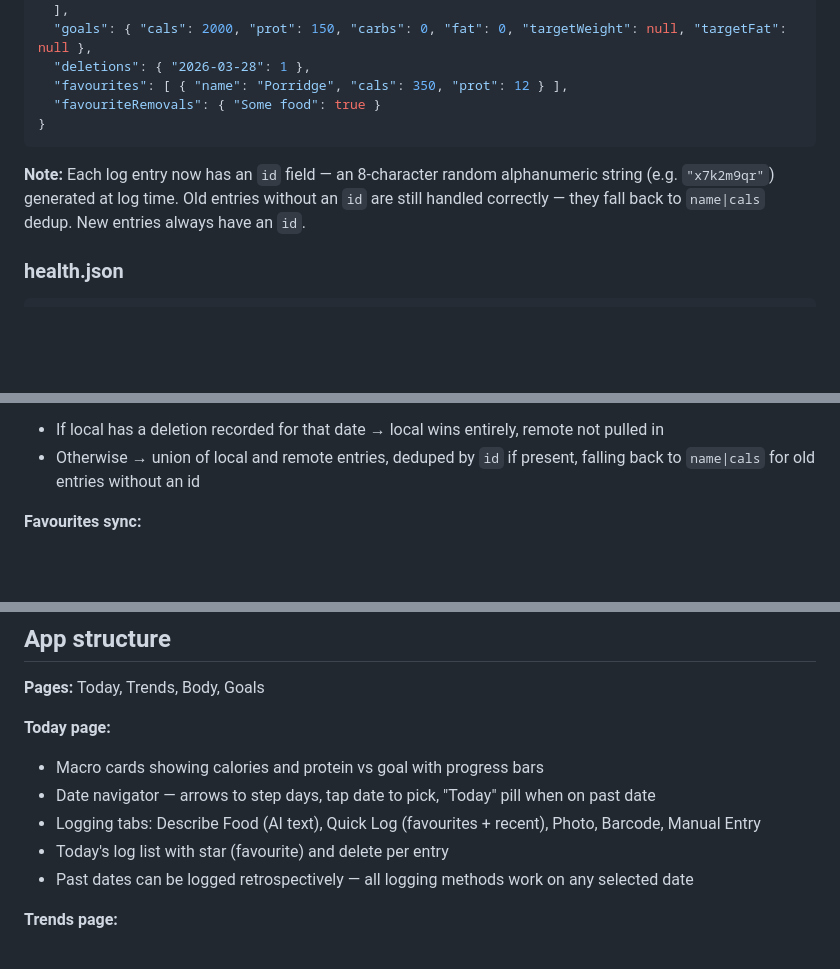
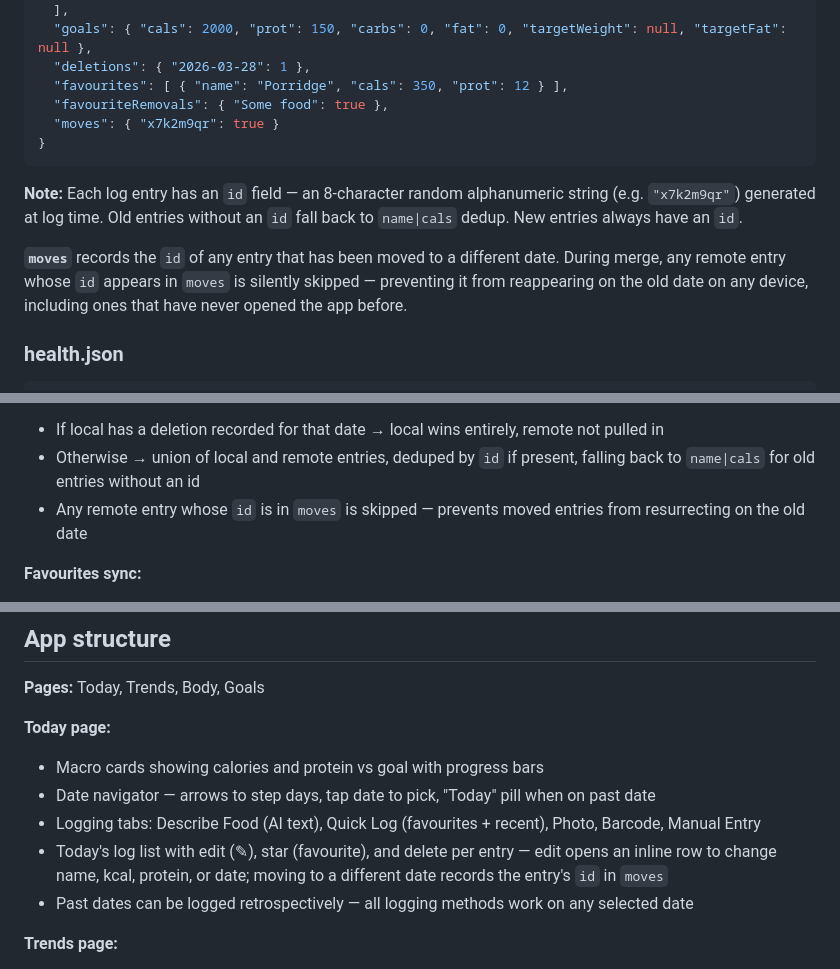
Before and after one commit to jainomics/gains-tracker, a Markdown page: CLAUDE.md, 3 parts joined by grey strips. GitHub-like rendering; blank space fills up the shorter version.

````diff
--- a/CLAUDE.md
+++ b/CLAUDE.md
@@ -84,11 +84,14 @@ Mac (cron job, 11:40pm nightly)
   "goals": { "cals": 2000, "prot": 150, "carbs": 0, "fat": 0, "targetWeight": null, "targetFat": null },
   "deletions": { "2026-03-28": 1 },
   "favourites": [ { "name": "Porridge", "cals": 350, "prot": 12 } ],
-  "favouriteRemovals": { "Some food": true }
+  "favouriteRemovals": { "Some food": true },
+  "moves": { "x7k2m9qr": true }
 }
 ```
 
-**Note:** Each log entry now has an `id` field — an 8-character random alphanumeric string (e.g. `"x7k2m9qr"`) generated at log time. Old entries without an `id` are still handled correctly — they fall back to `name|cals` dedup. New entries always have an `id`.
+**Note:** Each log entry has an `id` field — an 8-character random alphanumeric string (e.g. `"x7k2m9qr"`) generated at log time. Old entries without an `id` fall back to `name|cals` dedup. New entries always have an `id`.
+
+**`moves`** records the `id` of any entry that has been moved to a different date. During merge, any remote entry whose `id` appears in `moves` is silently skipped — preventing it from reappearing on the old date on any device, including ones that have never opened the app before.
 
 ### health.json
 ```json
@@ -120,6 +123,7 @@ Reads GitHub and overwrites local state entirely. No merge — GitHub wins. Loca
 **Food log merge rules (per date):**
 - If local has a deletion recorded for that date → local wins entirely, remote not pulled in
 - Otherwise → union of local and remote entries, deduped by `id` if present, falling back to `name|cals` for old entries without an id
+- Any remote entry whose `id` is in `moves` is skipped — prevents moved entries from resurrecting on the old date
 
 **Favourites sync:**
 - Uses `favouriteRemovals` object to record explicit unfavourites
@@ -300,7 +304,7 @@ Linear-inspired design system:
 - Macro cards showing calories and protein vs goal with progress bars
 - Date navigator — arrows to step days, tap date to pick, "Today" pill when on past date
 - Logging tabs: Describe Food (AI text), Quick Log (favourites + recent), Photo, Barcode, Manual Entry
-- Today's log list with star (favourite) and delete per entry
+- Today's log list with edit (✎), star (favourite), and delete per entry — edit opens an inline row to change name, kcal, protein, or date; moving to a different date records the entry's `id` in `moves`
 - Past dates can be logged retrospectively — all logging methods work on any selected date
 
 **Trends page:**
````
Also changed, not shown: other parts of CLAUDE.md (+1 -0 lines).
